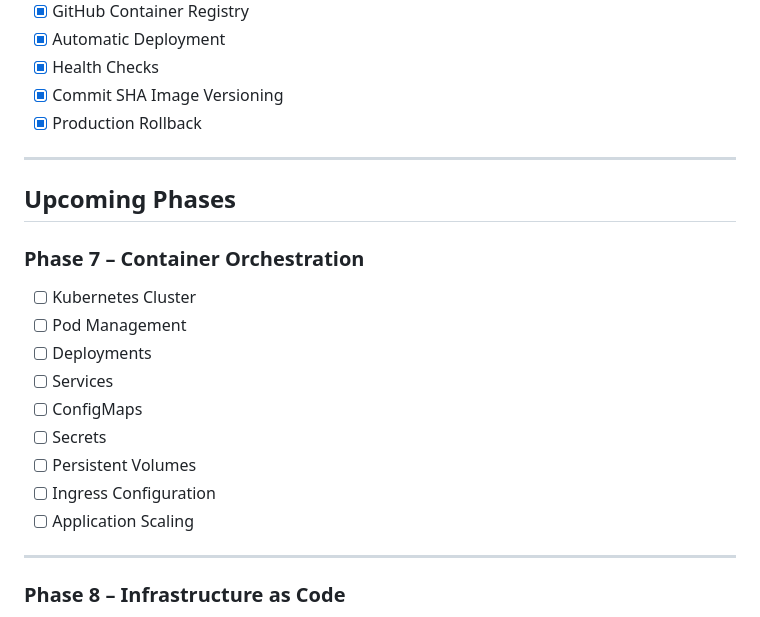
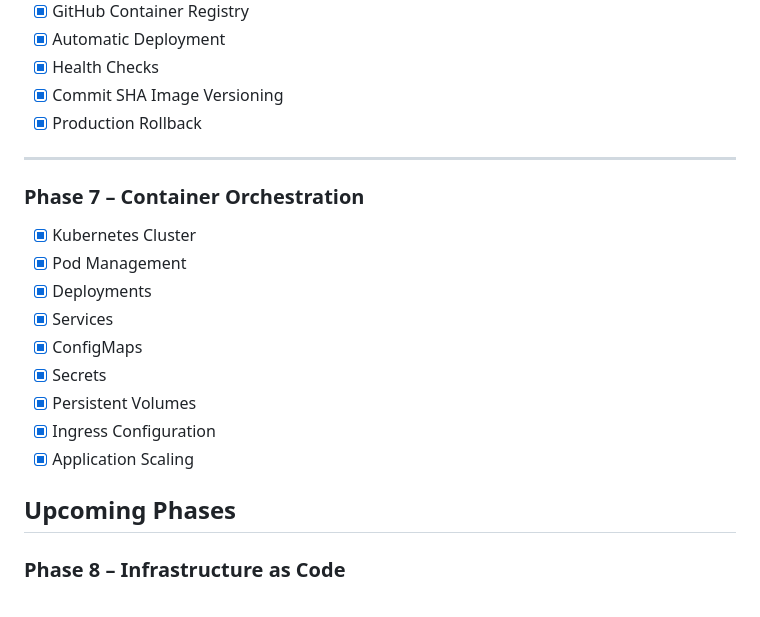
Before and after one commit to adithyansk-2002/SkyLearn-DevOps, a Markdown page: README.md, the part around the change. Rendered like a GitHub page.

```diff
--- a/README.md
+++ b/README.md
@@ -283,21 +283,19 @@ SkyLearn-DevOps/
 
 ---
 
-## Upcoming Phases
-
 ### Phase 7 – Container Orchestration
 
-- [ ] Kubernetes Cluster
-- [ ] Pod Management
-- [ ] Deployments
-- [ ] Services
-- [ ] ConfigMaps
-- [ ] Secrets
-- [ ] Persistent Volumes
-- [ ] Ingress Configuration
-- [ ] Application Scaling
+- [x] Kubernetes Cluster
+- [x] Pod Management
+- [x] Deployments
+- [x] Services
+- [x] ConfigMaps
+- [x] Secrets
+- [x] Persistent Volumes
+- [x] Ingress Configuration
+- [x] Application Scaling
 
----
+## Upcoming Phases
 
 ### Phase 8 – Infrastructure as Code
 
```
